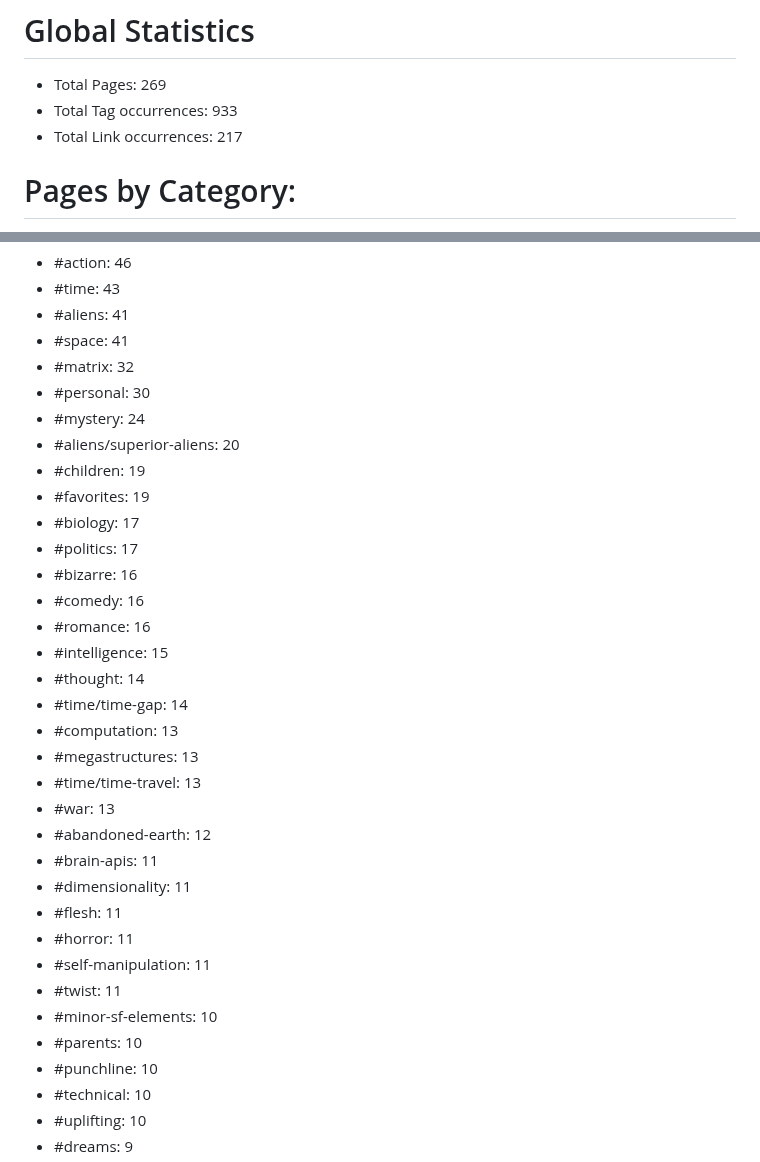
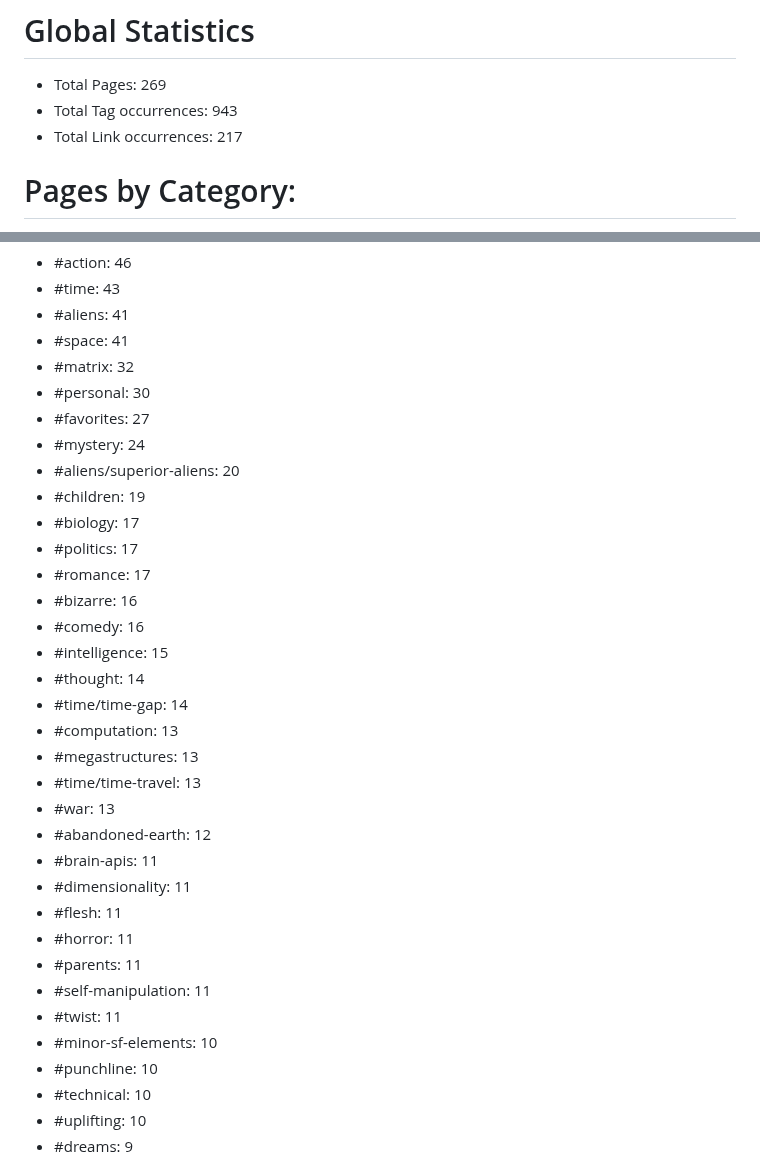
Before and after one commit to kh3dron/scifi-database, a Markdown page: README.md, 2 parts joined by grey strips. Drawn GitHub-style.

Commit message:
Update README.md via GitHub Actions

```diff
--- a/README.md
+++ b/README.md
@@ -1,6 +1,6 @@
 # Global Statistics
 * Total Pages: 269
-* Total Tag occurrences: 933
+* Total Tag occurrences: 943
 * Total Link occurrences: 217
 
 
@@ -21,15 +21,15 @@ Tags by usage:
 * #space: 41
 * #matrix: 32
 * #personal: 30
+* #favorites: 27
 * #mystery: 24
 * #aliens/superior-aliens: 20
 * #children: 19
-* #favorites: 19
 * #biology: 17
 * #politics: 17
+* #romance: 17
 * #bizarre: 16
 * #comedy: 16
-* #romance: 16
 * #intelligence: 15
 * #thought: 14
 * #time/time-gap: 14
@@ -42,10 +42,10 @@ Tags by usage:
 * #dimensionality: 11
 * #flesh: 11
 * #horror: 11
+* #parents: 11
 * #self-manipulation: 11
 * #twist: 11
 * #minor-sf-elements: 10
-* #parents: 10
 * #punchline: 10
 * #technical: 10
 * #uplifting: 10
```
Also changed, not shown: analysis/smallest-files.md (+9 -9 lines).
